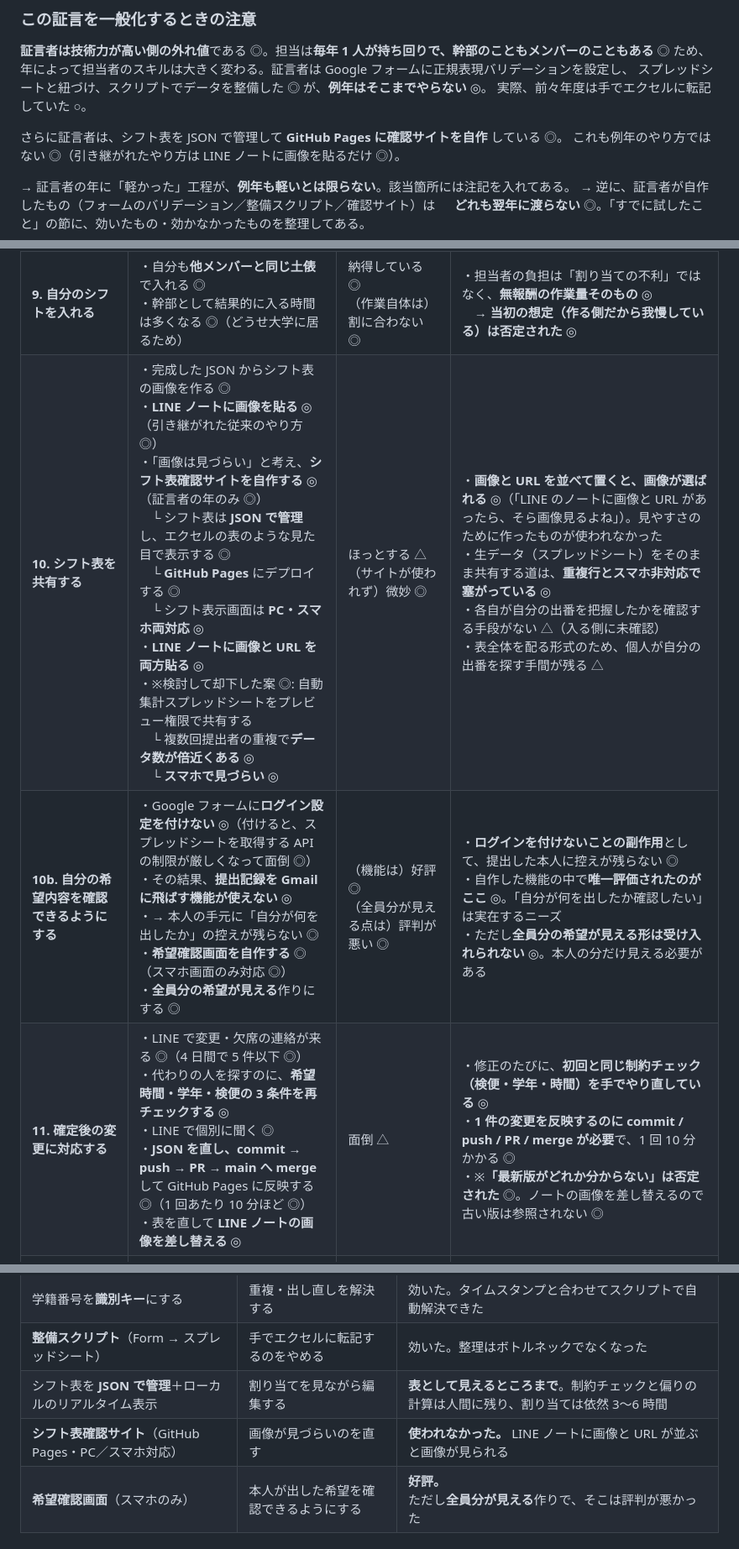
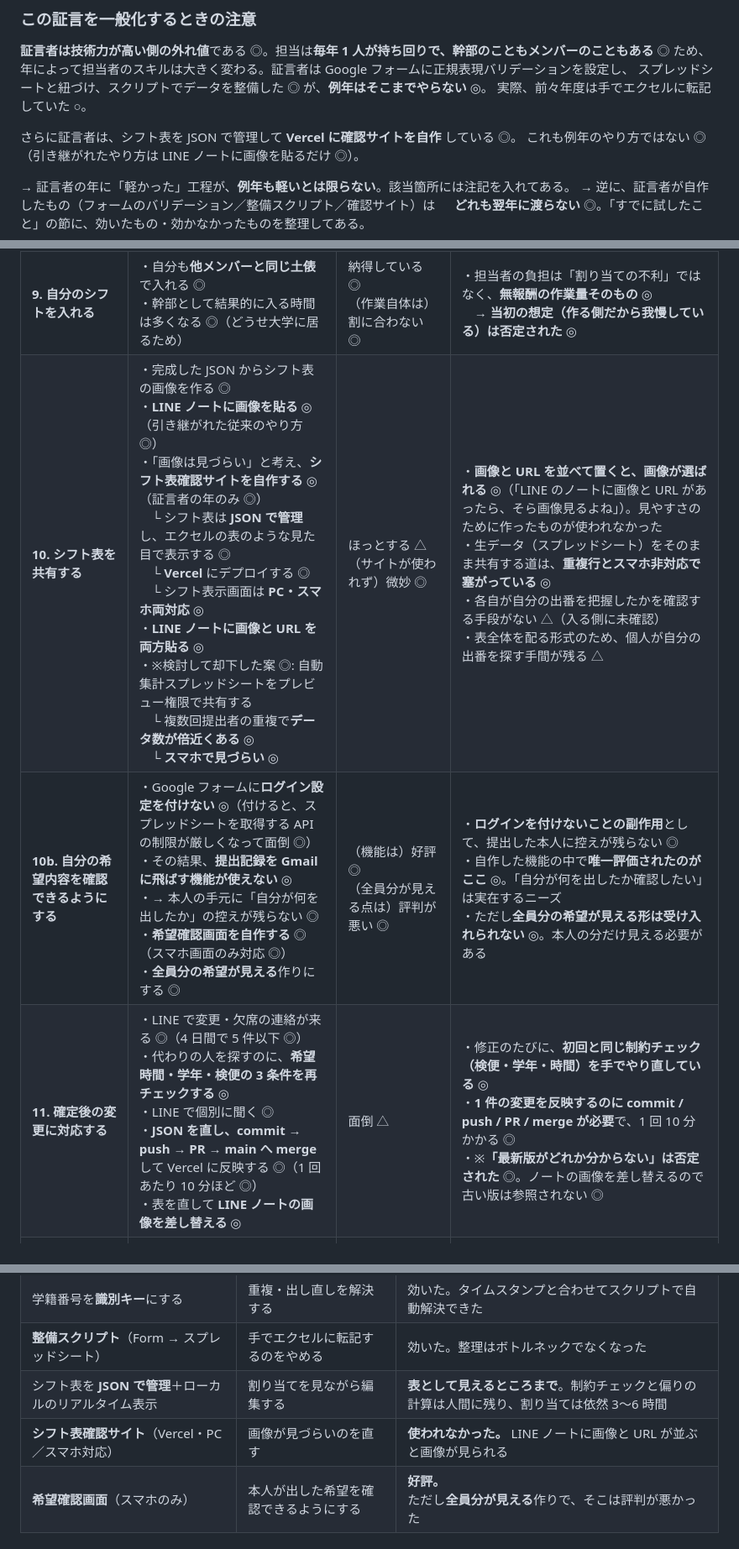
Before and after one commit to jun-eg/school-festival-shift, a Markdown page: docs/user-journey-map.md, 3 parts joined by grey strips. Shown at 84% size. Rendered like a GitHub page.

Commit message:
docs: デプロイ先を GitHub Pages から Vercel に修正する
Claude-Session: https://claude.ai/code/session_0116XoBS9U1ScEakN3Xh4t6M

```diff
--- a/docs/user-journey-map.md
+++ b/docs/user-journey-map.md
@@ -32,7 +32,7 @@
 スプレッドシートと紐づけ、スクリプトでデータを整備した ◎ が、**例年はそこまでやらない** ◎。
 実際、前々年度は手でエクセルに転記していた ○。
 
-さらに証言者は、シフト表を JSON で管理して **GitHub Pages に確認サイトを自作** している ◎。
+さらに証言者は、シフト表を JSON で管理して **Vercel に確認サイトを自作** している ◎。
 これも例年のやり方ではない ◎（引き継がれたやり方は LINE ノートに画像を貼るだけ ◎）。
 
 → 証言者の年に「軽かった」工程が、**例年も軽いとは限らない**。該当箇所には注記を入れてある。
@@ -87,9 +87,9 @@
 | **7. 回答データを整える** | ・Google フォームをスプレッドシートに紐づける ◎<br>・タイムスタンプ＋学籍番号をキーに、**スクリプトでデータを整備する** ◎<br>・重複・出し直しは学籍番号とタイムスタンプで自動的に解決する ◎<br>・※前々年度は**手でエクセルに転記**していた ○ | 苦にならない ◎<br>（技術力のない年は）面倒 ○ | ・**この工程が軽いか重いかが、その年の担当者の技術力だけで決まる** ◎<br>・自動化の成果（バリデーション・紐づけ・スクリプト）が翌年に一切残らない ◎ |
 | **8. シフトを組む（割り当て）**<br>← **最大のボトルネック** ◎ | ・粗い単位の希望を **30 分単位の枠に割り直す** ◎<br>・**調理責任者 → 調理 → 会計 → クリーンパトロール → 列整理 → 呼び込み** の順で埋める ◎<br>・調理系は「検便提出済み」「3・4 年生」「時間が合う」の 3 条件を名簿と照合しながら探す ◎<br>・準備・片付けを割り振る ◎<br>　└ 午前に仕事がある人 → 準備 ◎<br>　└ 午後に仕事がある人 → 片付け ◎<br>　└ どちらも無い人は入れない ◎<br>　└ 午前も午後もある人はどちらか一方 ◎<br>・複数日で同じ人ばかりが準備にならないよう調整する ◎<br>・**片付けについては同じ配慮をしていない** ◎<br>・各人の合計時間と入った回数を数えて偏りを見る ◎<br>・**一箇所直すと別が崩れてやり直す** ◎（20 回くらい）<br>・「一緒に組めたら嬉しい友達」は**考慮しない** ◎（余裕がない）<br>・**VSCode で JSON を直接編集して組む** ◎<br>・**ローカルで立てたサイトに表としてリアルタイム表示させ**、それを見ながら編集する ◎<br>・JSON のたたき台は AI に作らせたが、**中身はほぼ手書き** ◎<br>・**3 日に分けて作業する** ◎（割り当てだけで 3〜6 時間） | 果てしない ◎<br>大変すぎる ◎<br>ここが一番しんどい ◎ | ・**割り当てが全工程で最も重く（3〜6 時間・3 日がかり）、やり直しが 20 回規模で発生する**<br>・調理責任者・調理は「検便 × 学年 × 時間」で候補が極端に狭まり、**公平性を犠牲にしてでも同じ人を入れざるを得ない** ◎<br>・準備・片付けの割り当てルールが複雑で、**片付けは配慮を諦めている** ◎<br>・粗い希望から 30 分枠への変換が担当者の頭の中にしかなく、他人が引き継げない<br>・集めたのに使われない希望（友達）があり、入力側のコストが無駄になっている<br>・「公平」の基準（準備の回数／シフト回数／合計時間）が本人の頭の中にあり、検証手段が目視しかない ◎<br>・**割り当ての実体は JSON の手編集**であり、支援は「表として見える」ところまでしかない ◎。制約チェックも偏りの計算も人間側に残っている<br>・その作業環境（VSCode ＋ ローカルプレビュー ＋ JSON）ごと翌年に引き継げない ◎ |
 | **9. 自分のシフトを入れる** | ・自分も**他メンバーと同じ土俵**で入れる ◎<br>・幹部として結果的に入る時間は多くなる ◎（どうせ大学に居るため） | 納得している ◎<br>（作業自体は）割に合わない ◎ | ・担当者の負担は「割り当ての不利」ではなく、**無報酬の作業量そのもの** ◎<br>　→ **当初の想定（作る側だから我慢している）は否定された** ◎ |
-| **10. シフト表を共有する** | ・完成した JSON からシフト表の画像を作る ◎<br>・**LINE ノートに画像を貼る** ◎（引き継がれた従来のやり方 ◎）<br>・「画像は見づらい」と考え、**シフト表確認サイトを自作する** ◎（証言者の年のみ ◎）<br>　└ シフト表は **JSON で管理**し、エクセルの表のような見た目で表示する ◎<br>　└ **GitHub Pages** にデプロイする ◎<br>　└ シフト表示画面は **PC・スマホ両対応** ◎<br>・**LINE ノートに画像と URL を両方貼る** ◎<br>・※検討して却下した案 ◎: 自動集計スプレッドシートをプレビュー権限で共有する<br>　└ 複数回提出者の重複で**データ数が倍近くある** ◎<br>　└ **スマホで見づらい** ◎ | ほっとする △<br>（サイトが使われず）微妙 ◎ | ・**画像と URL を並べて置くと、画像が選ばれる** ◎（「LINE のノートに画像と URL があったら、そら画像見るよね」）。見やすさのために作ったものが使われなかった<br>・生データ（スプレッドシート）をそのまま共有する道は、**重複行とスマホ非対応で塞がっている** ◎<br>・各自が自分の出番を把握したかを確認する手段がない △（入る側に未確認）<br>・表全体を配る形式のため、個人が自分の出番を探す手間が残る △ |
+| **10. シフト表を共有する** | ・完成した JSON からシフト表の画像を作る ◎<br>・**LINE ノートに画像を貼る** ◎（引き継がれた従来のやり方 ◎）<br>・「画像は見づらい」と考え、**シフト表確認サイトを自作する** ◎（証言者の年のみ ◎）<br>　└ シフト表は **JSON で管理**し、エクセルの表のような見た目で表示する ◎<br>　└ **Vercel** にデプロイする ◎<br>　└ シフト表示画面は **PC・スマホ両対応** ◎<br>・**LINE ノートに画像と URL を両方貼る** ◎<br>・※検討して却下した案 ◎: 自動集計スプレッドシートをプレビュー権限で共有する<br>　└ 複数回提出者の重複で**データ数が倍近くある** ◎<br>　└ **スマホで見づらい** ◎ | ほっとする △<br>（サイトが使われず）微妙 ◎ | ・**画像と URL を並べて置くと、画像が選ばれる** ◎（「LINE のノートに画像と URL があったら、そら画像見るよね」）。見やすさのために作ったものが使われなかった<br>・生データ（スプレッドシート）をそのまま共有する道は、**重複行とスマホ非対応で塞がっている** ◎<br>・各自が自分の出番を把握したかを確認する手段がない △（入る側に未確認）<br>・表全体を配る形式のため、個人が自分の出番を探す手間が残る △ |
 | **10b. 自分の希望内容を確認できるようにする** | ・Google フォームに**ログイン設定を付けない** ◎（付けると、スプレッドシートを取得する API の制限が厳しくなって面倒 ◎）<br>・その結果、**提出記録を Gmail に飛ばす機能が使えない** ◎<br>・→ 本人の手元に「自分が何を出したか」の控えが残らない ◎<br>・**希望確認画面を自作する** ◎（スマホ画面のみ対応 ◎）<br>・**全員分の希望が見える**作りにする ◎ | （機能は）好評 ◎<br>（全員分が見える点は）評判が悪い ◎ | ・**ログインを付けないことの副作用**として、提出した本人に控えが残らない ◎<br>・自作した機能の中で**唯一評価されたのがここ** ◎。「自分が何を出したか確認したい」は実在するニーズ<br>・ただし**全員分の希望が見える形は受け入れられない** ◎。本人の分だけ見える必要がある |
-| **11. 確定後の変更に対応する** | ・LINE で変更・欠席の連絡が来る ◎（4 日間で 5 件以下 ◎）<br>・代わりの人を探すのに、**希望時間・学年・検便の 3 条件を再チェックする** ◎<br>・LINE で個別に聞く ◎<br>・**JSON を直し、commit → push → PR → main へ merge** して GitHub Pages に反映する ◎（1 回あたり 10 分ほど ◎）<br>・表を直して **LINE ノートの画像を差し替える** ◎ | 面倒 △ | ・修正のたびに、**初回と同じ制約チェック（検便・学年・時間）を手でやり直している** ◎<br>・**1 件の変更を反映するのに commit / push / PR / merge が必要**で、1 回 10 分かかる ◎<br>・※**「最新版がどれか分からない」は否定された** ◎。ノートの画像を差し替えるので古い版は参照されない ◎ |
+| **11. 確定後の変更に対応する** | ・LINE で変更・欠席の連絡が来る ◎（4 日間で 5 件以下 ◎）<br>・代わりの人を探すのに、**希望時間・学年・検便の 3 条件を再チェックする** ◎<br>・LINE で個別に聞く ◎<br>・**JSON を直し、commit → push → PR → main へ merge** して Vercel に反映する ◎（1 回あたり 10 分ほど ◎）<br>・表を直して **LINE ノートの画像を差し替える** ◎ | 面倒 △ | ・修正のたびに、**初回と同じ制約チェック（検便・学年・時間）を手でやり直している** ◎<br>・**1 件の変更を反映するのに commit / push / PR / merge が必要**で、1 回 10 分かかる ◎<br>・※**「最新版がどれか分からない」は否定された** ◎。ノートの画像を差し替えるので古い版は参照されない ◎ |
 | **12. 当日の穴を埋める** | ・当日「来られない」の連絡が来る ◎<br>・**大学に居るサークルメンバーから、その場で出してもらう** ◎<br>・記録は残さない ◎ | そんなに困らない ◎ | ・※**当初「大きな課題」と想定していたが否定された** ◎。現場の即興で吸収できている<br>・誰が実際に働いたかの記録は残らない ◎（ただし本人は困っていない）→ **優先度は低い** |
 
 ---
@@ -105,7 +105,7 @@
 | 学籍番号を**識別キー**にする | 重複・出し直しを解決する | 効いた。タイムスタンプと合わせてスクリプトで自動解決できた |
 | **整備スクリプト**（Form → スプレッドシート） | 手でエクセルに転記するのをやめる | 効いた。整理はボトルネックでなくなった |
 | シフト表を **JSON で管理**＋ローカルのリアルタイム表示 | 割り当てを見ながら編集する | **表として見えるところまで**。制約チェックと偏りの計算は人間に残り、割り当ては依然 3〜6 時間 |
-| **シフト表確認サイト**（GitHub Pages・PC／スマホ対応） | 画像が見づらいのを直す | **使われなかった。** LINE ノートに画像と URL が並ぶと画像が見られる |
+| **シフト表確認サイト**（Vercel・PC／スマホ対応） | 画像が見づらいのを直す | **使われなかった。** LINE ノートに画像と URL が並ぶと画像が見られる |
 | **希望確認画面**（スマホのみ） | 本人が出した希望を確認できるようにする | **好評。**<br>ただし**全員分が見える**作りで、そこは評判が悪かった |
 
 ### 却下した案 ◎
```
